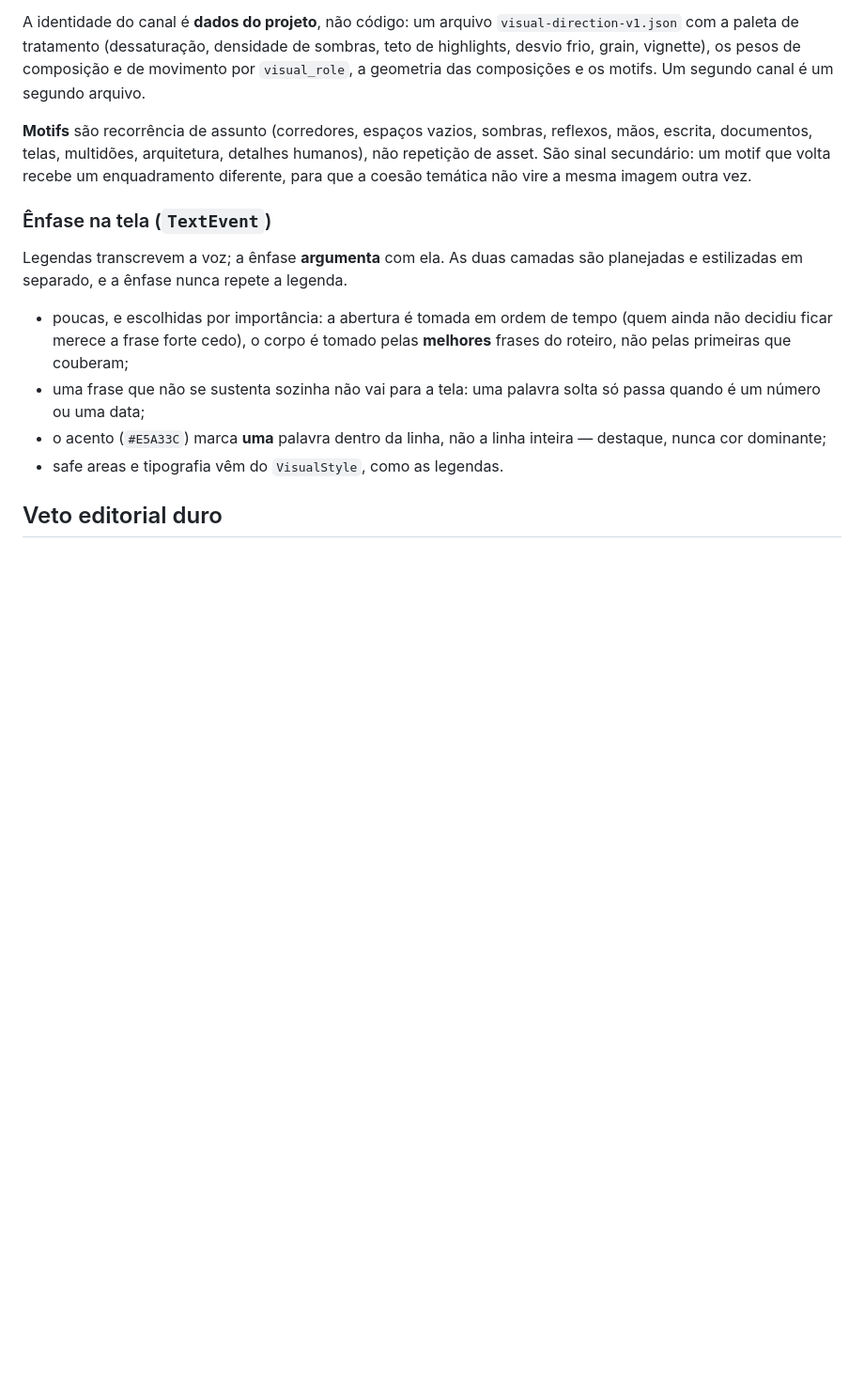
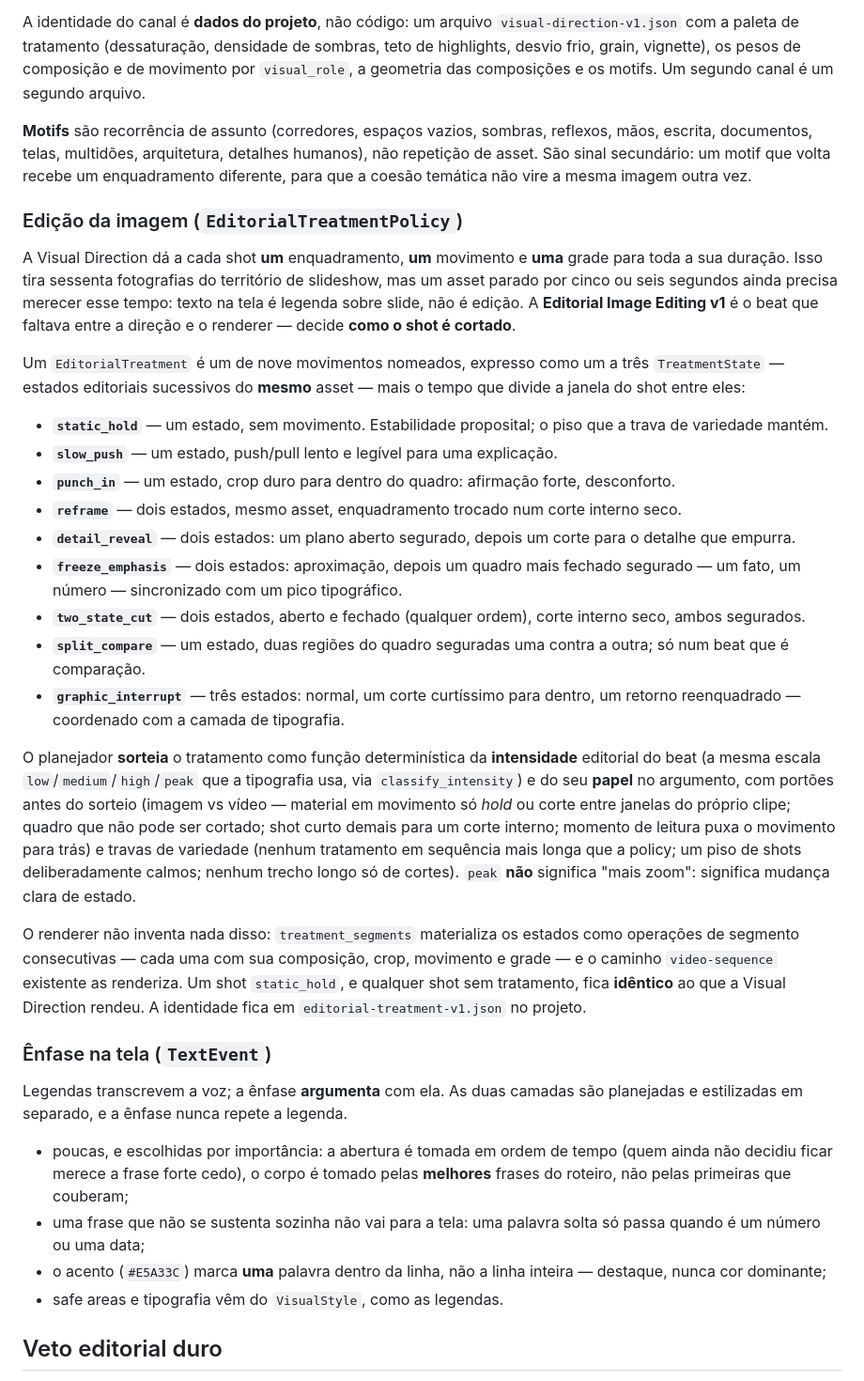
Before and after one commit to thales-sblue/video-generator, a Markdown page: docs/VIDEO_LANGUAGE.md, the part around the change. Shown at 94% size. Drawn GitHub-style; blank space fills up the shorter version.

Commit message:
Document the editorial image editing layer in VIDEO_LANGUAGE.md

```diff
--- a/docs/VIDEO_LANGUAGE.md
+++ b/docs/VIDEO_LANGUAGE.md
@@ -206,6 +206,54 @@ humanos), não repetição de asset. São sinal secundário: um motif que volta
 recebe um enquadramento diferente, para que a coesão temática não vire a mesma
 imagem outra vez.
 
+### Edição da imagem (`EditorialTreatmentPolicy`)
+
+A Visual Direction dá a cada shot **um** enquadramento, **um** movimento e
+**uma** grade para toda a sua duração. Isso tira sessenta fotografias do
+território de slideshow, mas um asset parado por cinco ou seis segundos ainda
+precisa merecer esse tempo: texto na tela é legenda sobre slide, não é edição.
+A **Editorial Image Editing v1** é o beat que faltava entre a direção e o
+renderer — decide **como o shot é cortado**.
+
+Um `EditorialTreatment` é um de nove movimentos nomeados, expresso como um a três
+`TreatmentState` — estados editoriais sucessivos do **mesmo** asset — mais o
+tempo que divide a janela do shot entre eles:
+
+- **`static_hold`** — um estado, sem movimento. Estabilidade proposital; o piso
+  que a trava de variedade mantém.
+- **`slow_push`** — um estado, push/pull lento e legível para uma explicação.
+- **`punch_in`** — um estado, crop duro para dentro do quadro: afirmação forte,
+  desconforto.
+- **`reframe`** — dois estados, mesmo asset, enquadramento trocado num corte
+  interno seco.
+- **`detail_reveal`** — dois estados: um plano aberto segurado, depois um corte
+  para o detalhe que empurra.
+- **`freeze_emphasis`** — dois estados: aproximação, depois um quadro mais
+  fechado segurado — um fato, um número — sincronizado com um pico tipográfico.
+- **`two_state_cut`** — dois estados, aberto e fechado (qualquer ordem), corte
+  interno seco, ambos segurados.
+- **`split_compare`** — um estado, duas regiões do quadro seguradas uma contra a
+  outra; só num beat que é comparação.
+- **`graphic_interrupt`** — três estados: normal, um corte curtíssimo para
+  dentro, um retorno reenquadrado — coordenado com a camada de tipografia.
+
+O planejador **sorteia** o tratamento como função determinística da
+**intensidade** editorial do beat (a mesma escala `low`/`medium`/`high`/`peak`
+que a tipografia usa, via `classify_intensity`) e do seu **papel** no argumento,
+com portões antes do sorteio (imagem vs vídeo — material em movimento só *hold*
+ou corte entre janelas do próprio clipe; quadro que não pode ser cortado; shot
+curto demais para um corte interno; momento de leitura puxa o movimento para
+trás) e travas de variedade (nenhum tratamento em sequência mais longa que a
+policy; um piso de shots deliberadamente calmos; nenhum trecho longo só de
+cortes). `peak` **não** significa "mais zoom": significa mudança clara de
+estado.
+
+O renderer não inventa nada disso: `treatment_segments` materializa os estados
+como operações de segmento consecutivas — cada uma com sua composição, crop,
+movimento e grade — e o caminho `video-sequence` existente as renderiza. Um shot
+`static_hold`, e qualquer shot sem tratamento, fica **idêntico** ao que a Visual
+Direction rendeu. A identidade fica em `editorial-treatment-v1.json` no projeto.
+
 ### Ênfase na tela (`TextEvent`)
 
 Legendas transcrevem a voz; a ênfase **argumenta** com ela. As duas camadas são
```
